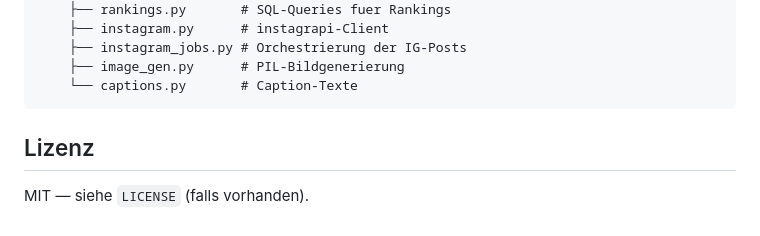
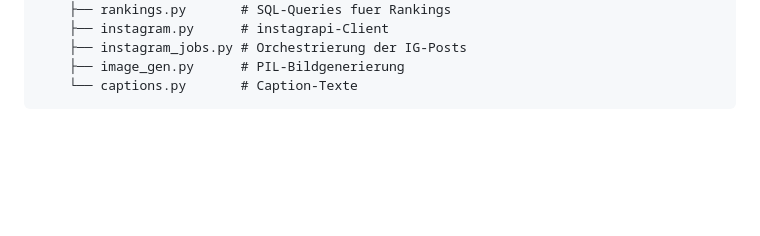
Before and after one commit to arakonon/SteamRanking, a Markdown page: README.md, the part around the change. Rendered like a GitHub page; blank space fills up the shorter version.

Commit message:
Delete license information from README
Removed license section from README

````diff
--- a/README.md
+++ b/README.md
@@ -98,7 +98,3 @@ steam-leaderboard/
     ├── image_gen.py      # PIL-Bildgenerierung
     └── captions.py       # Caption-Texte
 ```
-
-## Lizenz
-
-MIT — siehe `LICENSE` (falls vorhanden).
````
